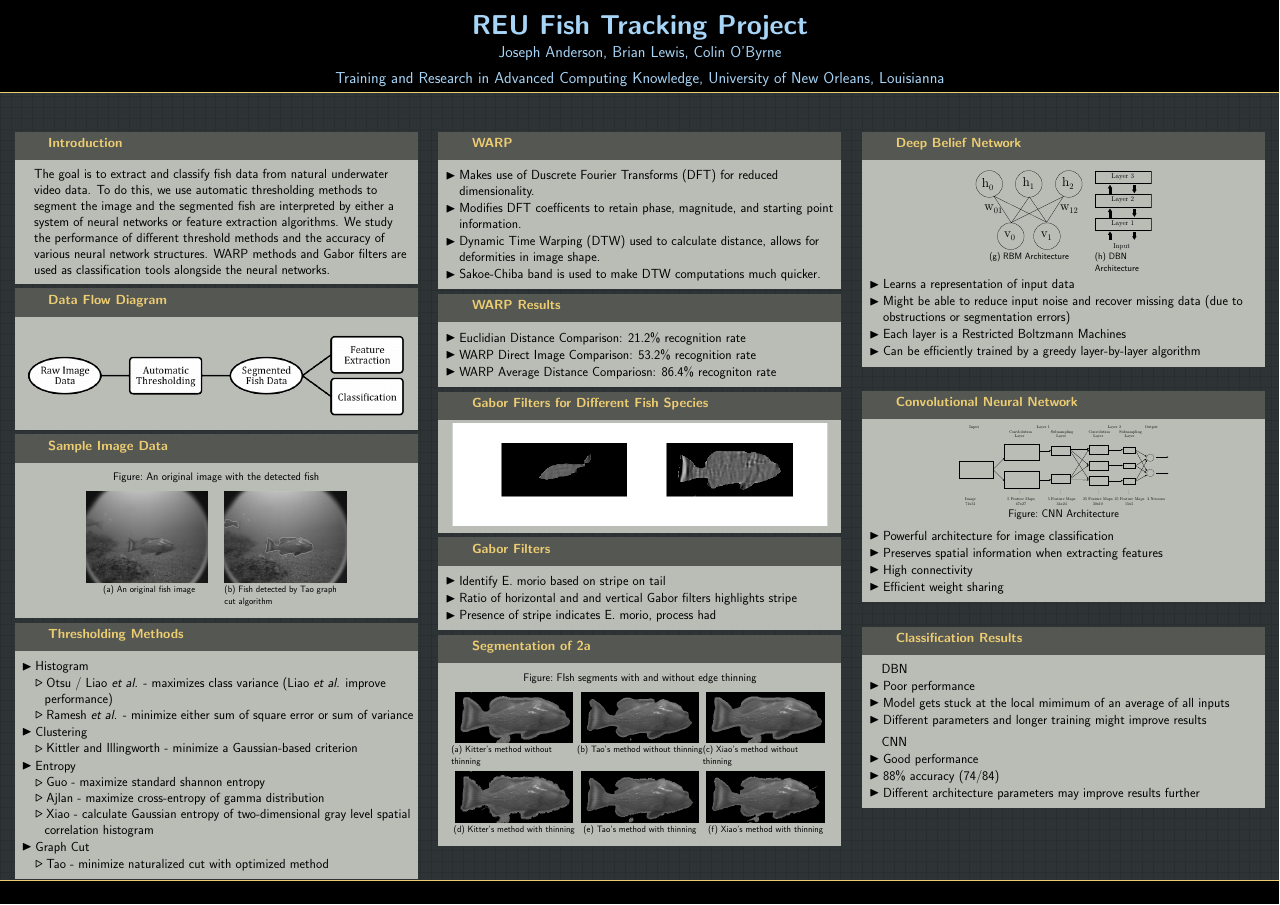
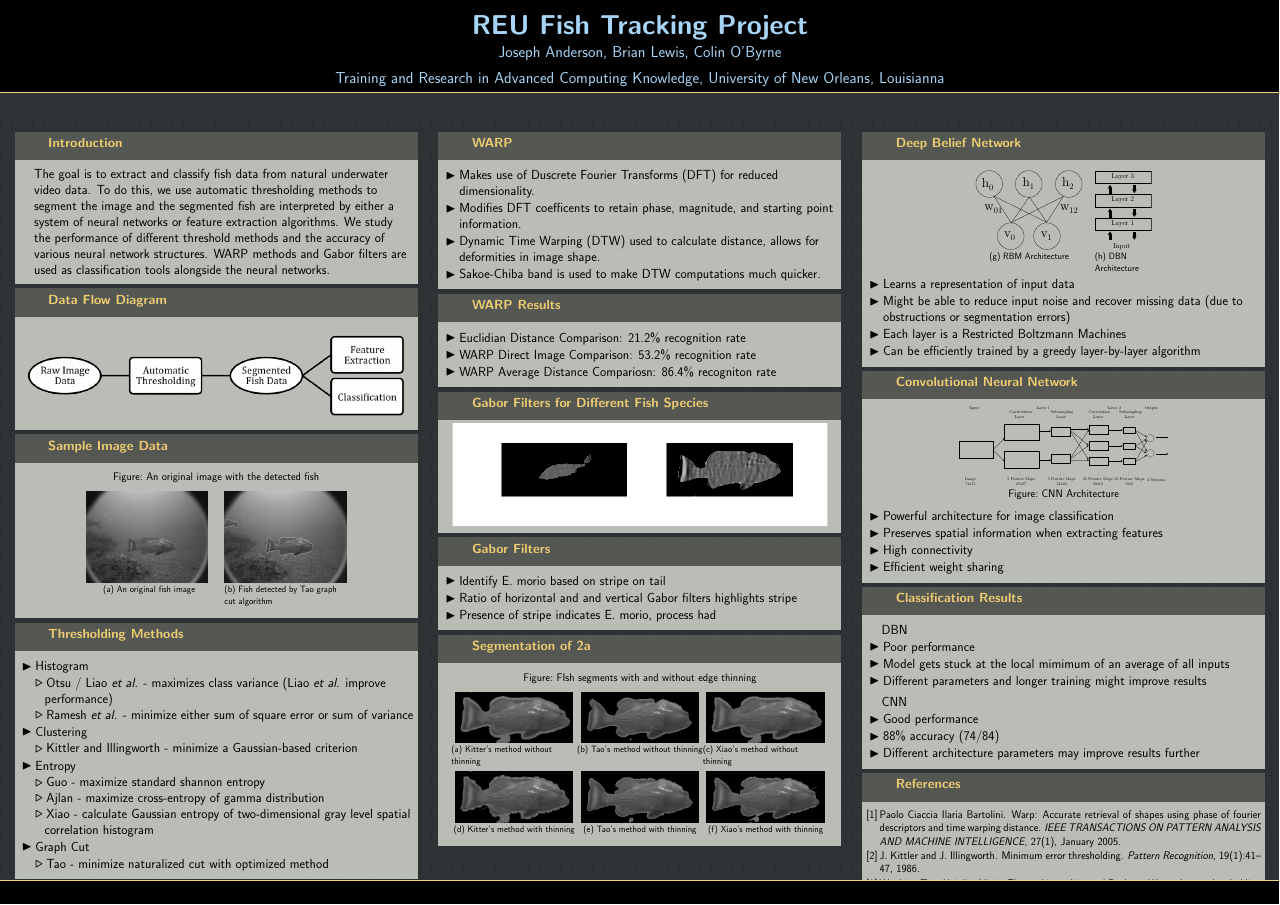
Before and after one commit to jtanderson/Fish-Poster, a LaTeX poster (Poster.tex): the whole page. Compiled offline with pdfLaTeX.

Commit message:
added references back in

```diff
--- a/Poster.tex
+++ b/Poster.tex
@@ -227,16 +227,16 @@
              \end{itemize}
             \end{block}
             \vfill
-%            \begin{block}{References}
-%              \nocite{Xiao:2008vn}
-%              \nocite{Tao:2008bh}
-%	    \nocite{Kittler:1986zr}
-%	    \nocite{Ila05}
-%             \def\newblock{}\small
-%	    \bibliographystyle{plain}
-%  	    \bibliography{ImageProcessingBib}
-%
-%            \end{block}
+            \begin{block}{References}
+              \nocite{Xiao:2008vn}
+              \nocite{Tao:2008bh}
+	    \nocite{Kittler:1986zr}
+	    \nocite{Ila05}
+             \def\newblock{}\small
+	    \bibliographystyle{plain}
+  	    \bibliography{ImageProcessingBib}
+
+            \end{block}
           }
         \end{minipage}
       \end{beamercolorbox}
```
